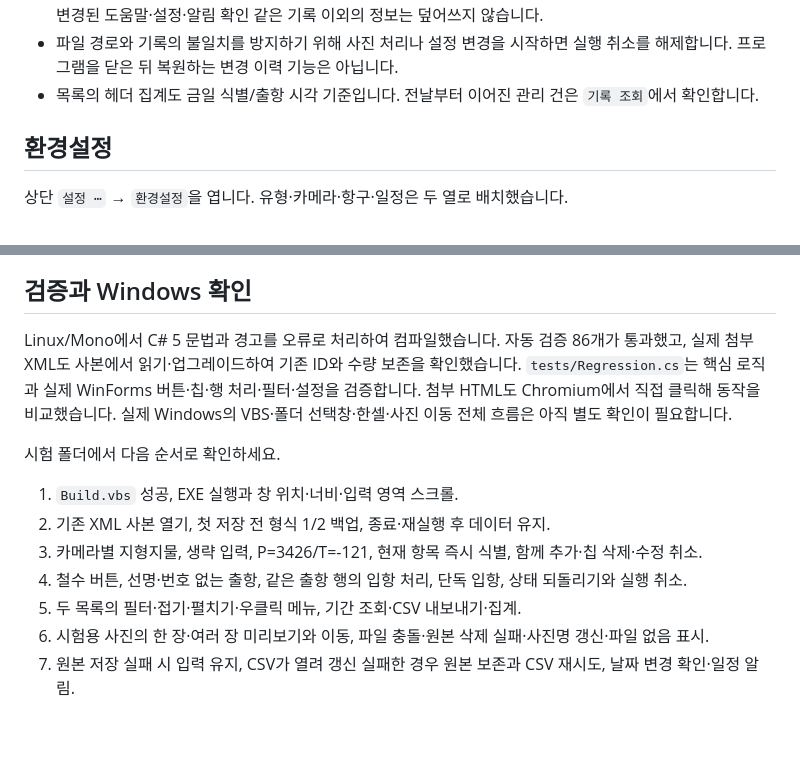
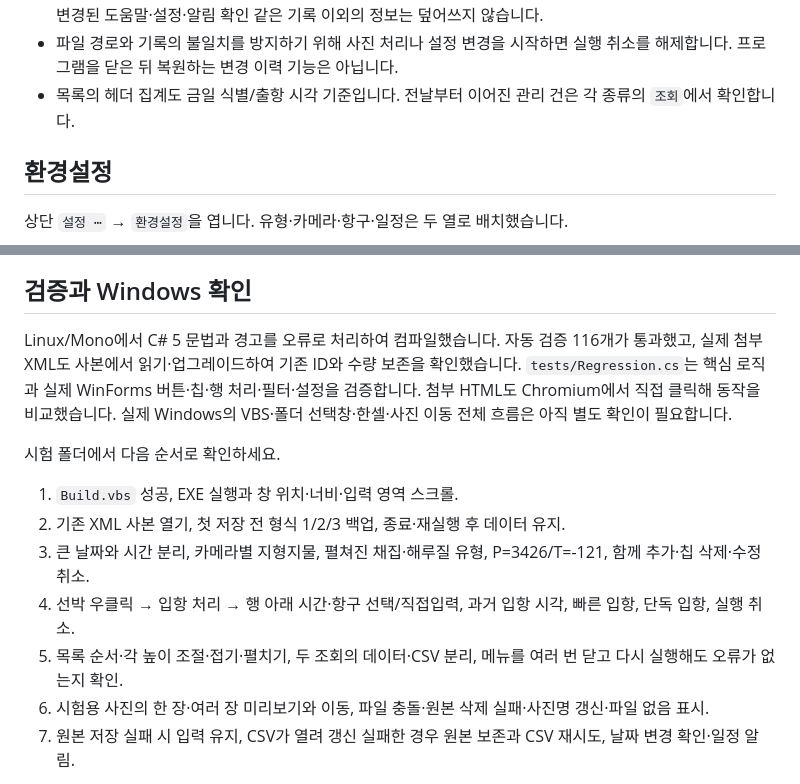
Before and after one commit to Alstn425/log-support-system, a Markdown page: README.md, 2 parts joined by grey strips. Drawn GitHub-style; blank space fills up the shorter version.

```diff
--- a/README.md
+++ b/README.md
@@ -82,7 +102,7 @@ VBS는 기존처럼 `WScript.Shell.Exec`로 컴파일러를 직접 실행하며
   나중에 변경된 도움말·설정·알림 확인 같은 기록 이외의 정보는 덮어쓰지 않습니다.
 - 파일 경로와 기록의 불일치를 방지하기 위해 사진 처리나 설정 변경을 시작하면 실행 취소를 해제합니다.
   프로그램을 닫은 뒤 복원하는 변경 이력 기능은 아닙니다.
-- 목록의 헤더 집계도 금일 식별/출항 시각 기준입니다. 전날부터 이어진 관리 건은 `기록 조회`에서 확인합니다.
+- 목록의 헤더 집계도 금일 식별/출항 시각 기준입니다. 전날부터 이어진 관리 건은 각 종류의 `조회`에서 확인합니다.
 
 ## 환경설정
 
@@ -131,7 +153,7 @@ VBS는 기존처럼 `WScript.Shell.Exec`로 컴파일러를 직접 실행하며
 ## 검증과 Windows 확인
 
 Linux/Mono에서 C# 5 문법과 경고를 오류로 처리하여 컴파일했습니다.
-자동 검증 86개가 통과했고, 실제 첨부 XML도 사본에서 읽기·업그레이드하여 기존 ID와 수량 보존을 확인했습니다.
+자동 검증 116개가 통과했고, 실제 첨부 XML도 사본에서 읽기·업그레이드하여 기존 ID와 수량 보존을 확인했습니다.
 `tests/Regression.cs`는 핵심 로직과 실제 WinForms 버튼·칩·행 처리·필터·설정을 검증합니다.
 첨부 HTML도 Chromium에서 직접 클릭해 동작을 비교했습니다.
 실제 Windows의 VBS·폴더 선택창·한셀·사진 이동 전체 흐름은 아직 별도 확인이 필요합니다.
@@ -139,10 +161,10 @@ Linux/Mono에서 C# 5 문법과 경고를 오류로 처리하여 컴파일했습
 시험 폴더에서 다음 순서로 확인하세요.
 
 1. `Build.vbs` 성공, EXE 실행과 창 위치·너비·입력 영역 스크롤.
-2. 기존 XML 사본 열기, 첫 저장 전 형식 1/2 백업, 종료·재실행 후 데이터 유지.
-3. 카메라별 지형지물, 생략 입력, P=3426/T=-121, 현재 항목 즉시 식별, 함께 추가·칩 삭제·수정 취소.
-4. 철수 버튼, 선명·번호 없는 출항, 같은 출항 행의 입항 처리, 단독 입항, 상태 되돌리기와 실행 취소.
-5. 두 목록의 필터·접기·펼치기·우클릭 메뉴, 기간 조회·CSV 내보내기·집계.
+2. 기존 XML 사본 열기, 첫 저장 전 형식 1/2/3 백업, 종료·재실행 후 데이터 유지.
+3. 큰 날짜와 시간 분리, 카메라별 지형지물, 펼쳐진 채집·해루질 유형, P=3426/T=-121, 함께 추가·칩 삭제·수정 취소.
+4. 선박 우클릭 → 입항 처리 → 행 아래 시간·항구 선택/직접입력, 과거 입항 시각, 빠른 입항, 단독 입항, 실행 취소.
+5. 목록 순서·각 높이 조절·접기·펼치기, 두 조회의 데이터·CSV 분리, 메뉴를 여러 번 닫고 다시 실행해도 오류가 없는지 확인.
 6. 시험용 사진의 한 장·여러 장 미리보기와 이동, 파일 충돌·원본 삭제 실패·사진명 갱신·파일 없음 표시.
 7. 원본 저장 실패 시 입력 유지, CSV가 열려 갱신 실패한 경우 원본 보존과 CSV 재시도, 날짜 변경 확인·일정 알림.
 
```
Also changed, not shown: other parts of README.md (+37 -15 lines), docs/Arrival-preview.png (added), docs/UI-preview.png, 5 other files.
